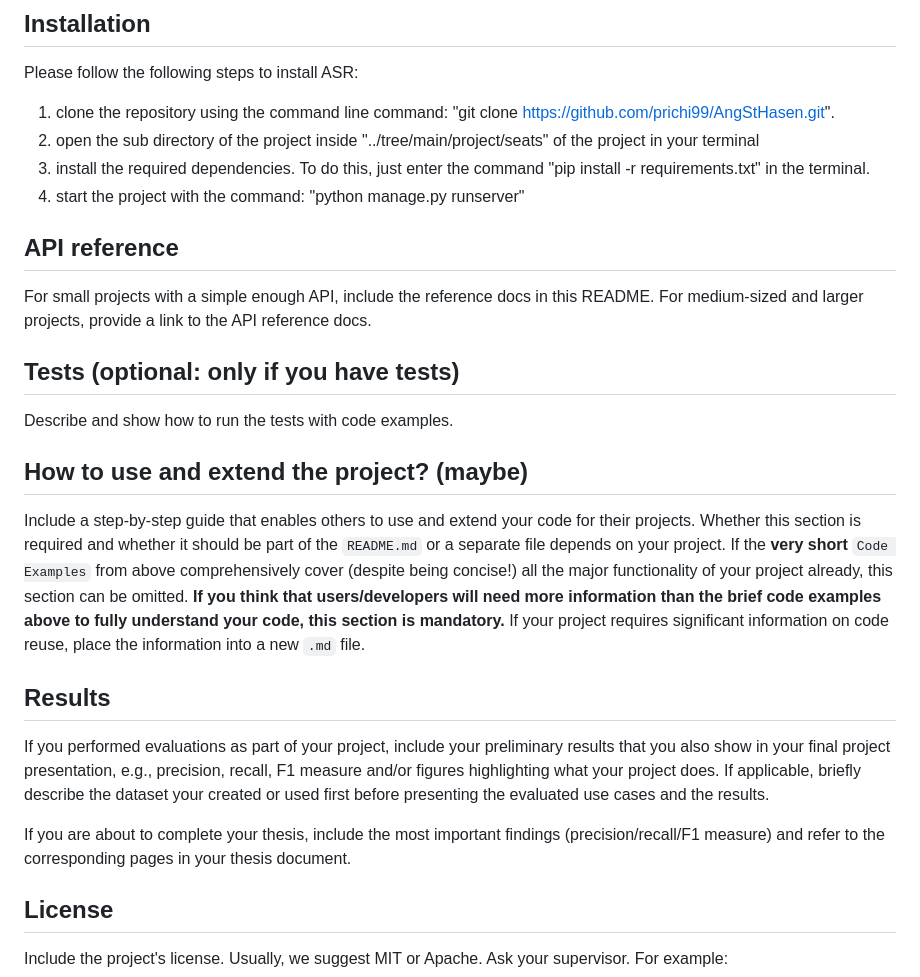
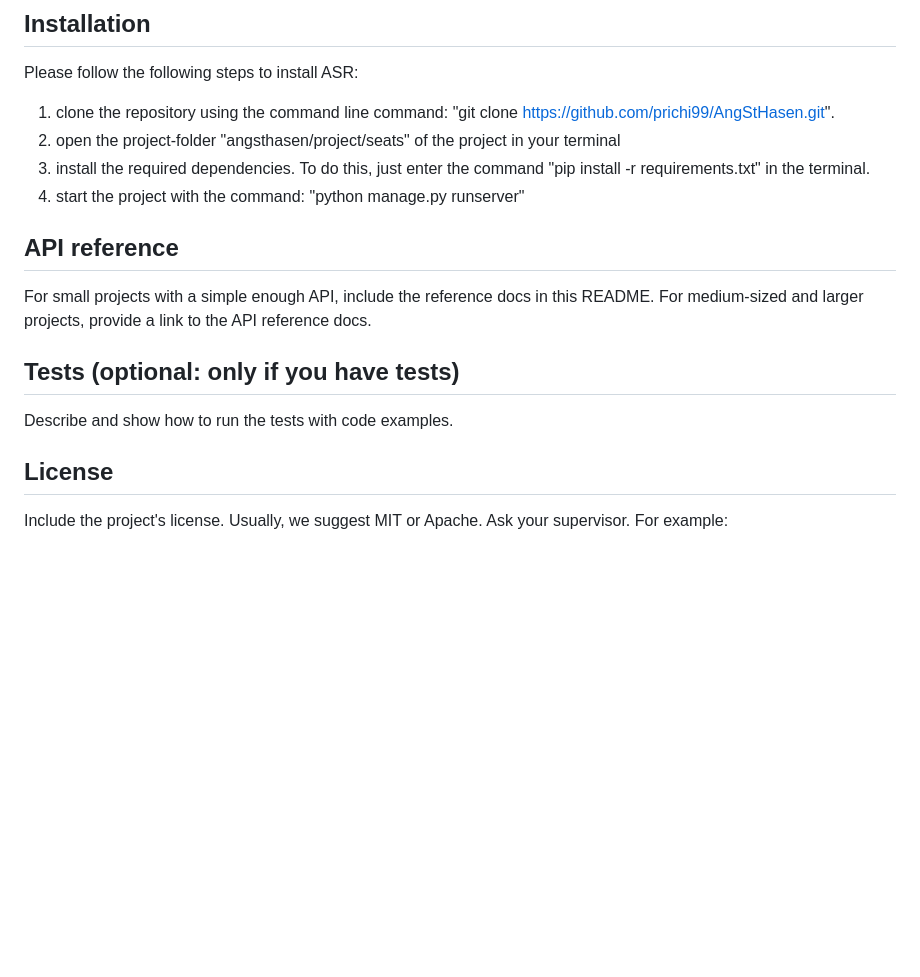
Before and after one commit to Paul-Jarschke/AngStHasen, a Markdown page: project/seats/README.md, the part around the change. Rendered like a GitHub page; blank space fills up the shorter version.

Commit message:
update README: installation is now less wrong

```diff
--- a/project/seats/README.md
+++ b/project/seats/README.md
@@ -29,7 +29,7 @@ However, it is important that the format defaults are maintained: The first repr
 ## Installation
 Please follow the following steps to install ASR:
 1. clone the repository using the command line command: "git clone https://github.com/prichi99/AngStHasen.git".
-2. open the sub directory of the project inside  "../tree/main/project/seats" of the project in your terminal
+2. open the project-folder "angsthasen/project/seats" of the project in your terminal
 3. install the required dependencies. To do this, just enter the command "pip install -r requirements.txt" in the terminal.
 4. start the project with the command: "python manage.py runserver"
 
@@ -38,14 +38,6 @@ For small projects with a simple enough API, include the reference docs in this
 
 ## Tests (optional: only if you have tests)
 Describe and show how to run the tests with code examples.
-
-## How to use and extend the project? (maybe)
-Include a step-by-step guide that enables others to use and extend your code for their projects. Whether this section is required and whether it should be part of the `README.md` or a separate file depends on your project. If the **very short** `Code Examples` from above comprehensively cover (despite being concise!) all the major functionality of your project already, this section can be omitted. **If you think that users/developers will need more information than the brief code examples above to fully understand your code, this section is mandatory.** If your project requires significant information on code reuse, place the information into a new `.md` file.
-
-## Results
-If you performed evaluations as part of your project, include your preliminary results that you also show in your final project presentation, e.g., precision, recall, F1 measure and/or figures highlighting what your project does. If applicable, briefly describe the dataset your created or used first before presenting the evaluated use cases and the results.
-
-If you are about to complete your thesis, include the most important findings (precision/recall/F1 measure) and refer to the corresponding pages in your thesis document.
 
 ## License
 Include the project's license. Usually, we suggest MIT or Apache. Ask your supervisor. For example:
```
